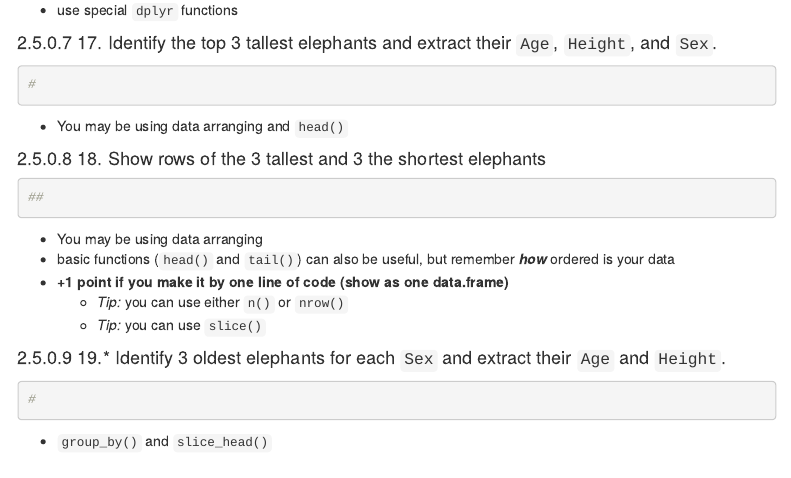
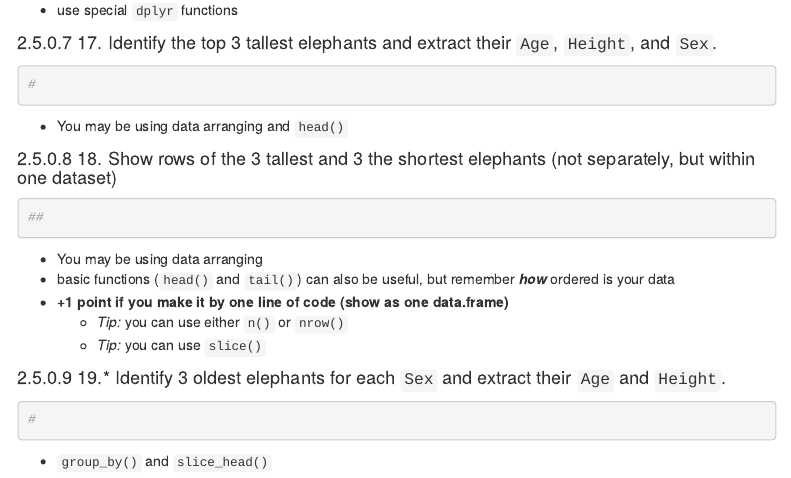
Before and after one commit to ITMO-Biostat-R/ITMO-Biostat-R.github.io, an R Markdown document (homeworks/HW1.Rmd): the page in a window 1100 px wide, from 3410 px down. Rendered offline with R 4.5, knitr and Pandoc, with nearby package versions; menus at the side of the page are left out.

Commit message:
hw1_18correct

````diff
--- a/homeworks/HW1.Rmd
+++ b/homeworks/HW1.Rmd
@@ -218,7 +218,7 @@ library(tidyr)
 
 -   You may be using data arranging and `head()`
 
-#### 18. Show rows of the 3 tallest and 3 the shortest elephants
+#### 18. Show rows of the 3 tallest and 3 the shortest elephants (not separately, but within one dataset)
 
 ```{r}
 ##
````
Also changed, not shown: code/lec_output/bigplot.png, code/lec_output/dodge_barplot.pdf, code/lec_output/students.xlsx, docs/robots.txt (added), docs/search.json, 35 other files.
